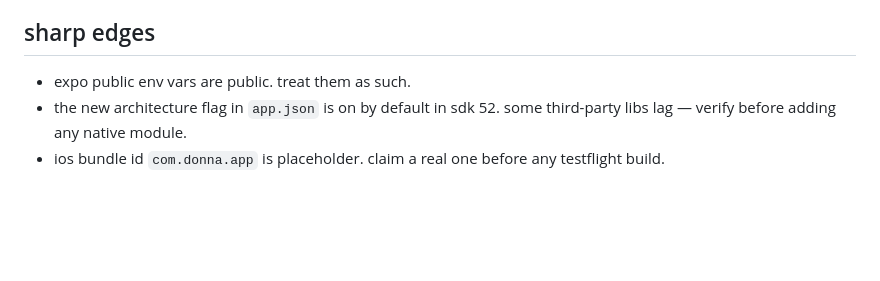
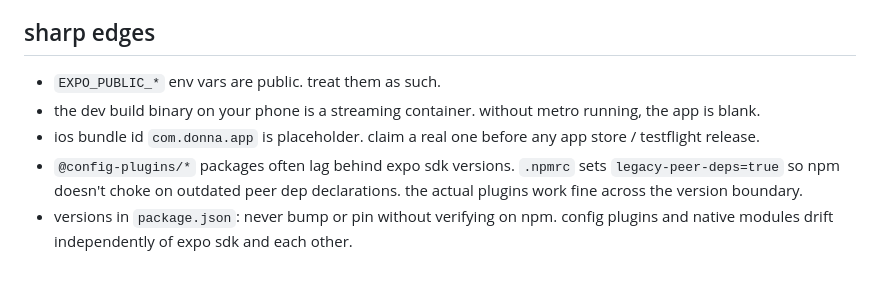
Before and after one commit to Arnav-Jhajharia/donna-prod, a Markdown page: mobile/CLAUDE.md, the part around one of its changes. Rendered like a GitHub page; blank space fills up the shorter version.

```diff
--- a/mobile/CLAUDE.md
+++ b/mobile/CLAUDE.md
@@ -150,6 +121,8 @@ the backend currently has two ingress paths (`../src/server.ts` — `/webhook` f
 
 ## sharp edges
 
-- expo public env vars are public. treat them as such.
-- the new architecture flag in `app.json` is on by default in sdk 52. some third-party libs lag — verify before adding any native module.
-- ios bundle id `com.donna.app` is placeholder. claim a real one before any testflight build.
+- `EXPO_PUBLIC_*` env vars are public. treat them as such.
+- the dev build binary on your phone is a streaming container. without metro running, the app is blank.
+- ios bundle id `com.donna.app` is placeholder. claim a real one before any app store / testflight release.
+- `@config-plugins/*` packages often lag behind expo sdk versions. `.npmrc` sets `legacy-peer-deps=true` so npm doesn't choke on outdated peer dep declarations. the actual plugins work fine across the version boundary.
+- versions in `package.json`: never bump or pin without verifying on npm. config plugins and native modules drift independently of expo sdk and each other.
```
Also changed, not shown: other parts of mobile/CLAUDE.md (+84 -113 lines), CLAUDE.md (+39 -20 lines).
